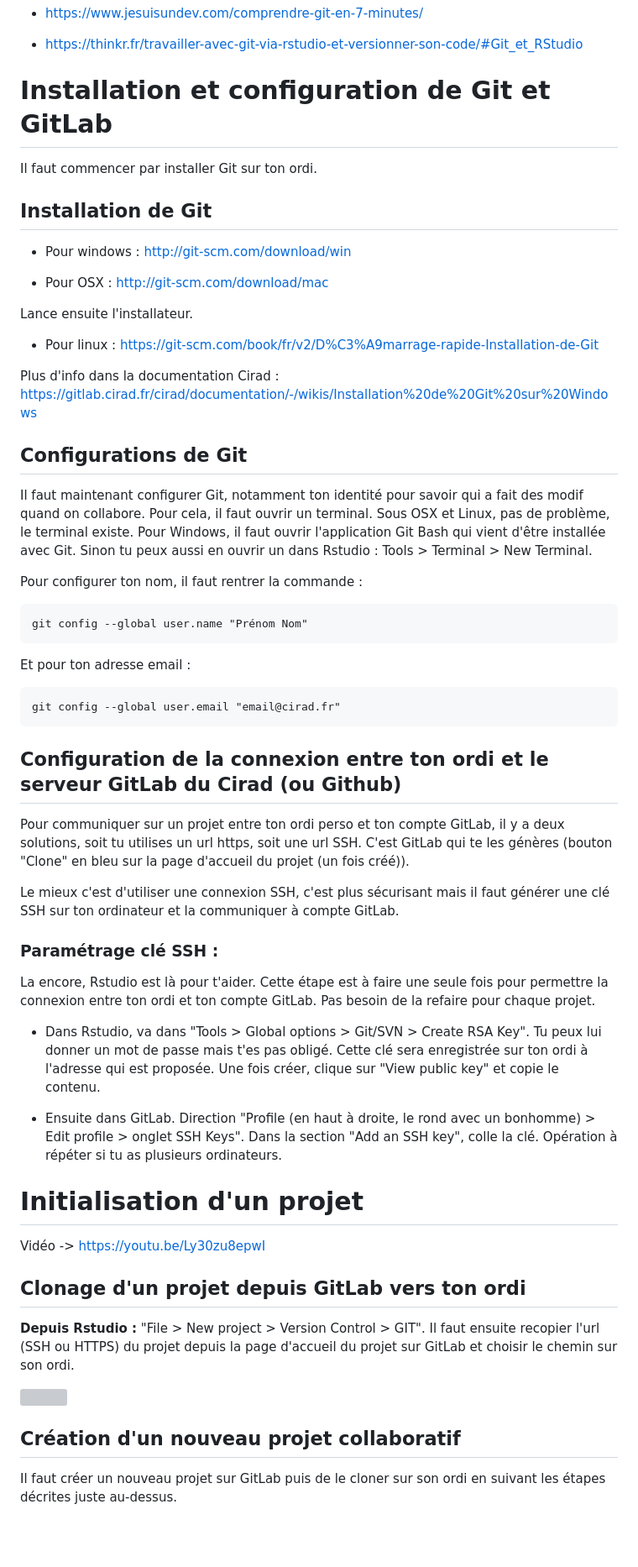
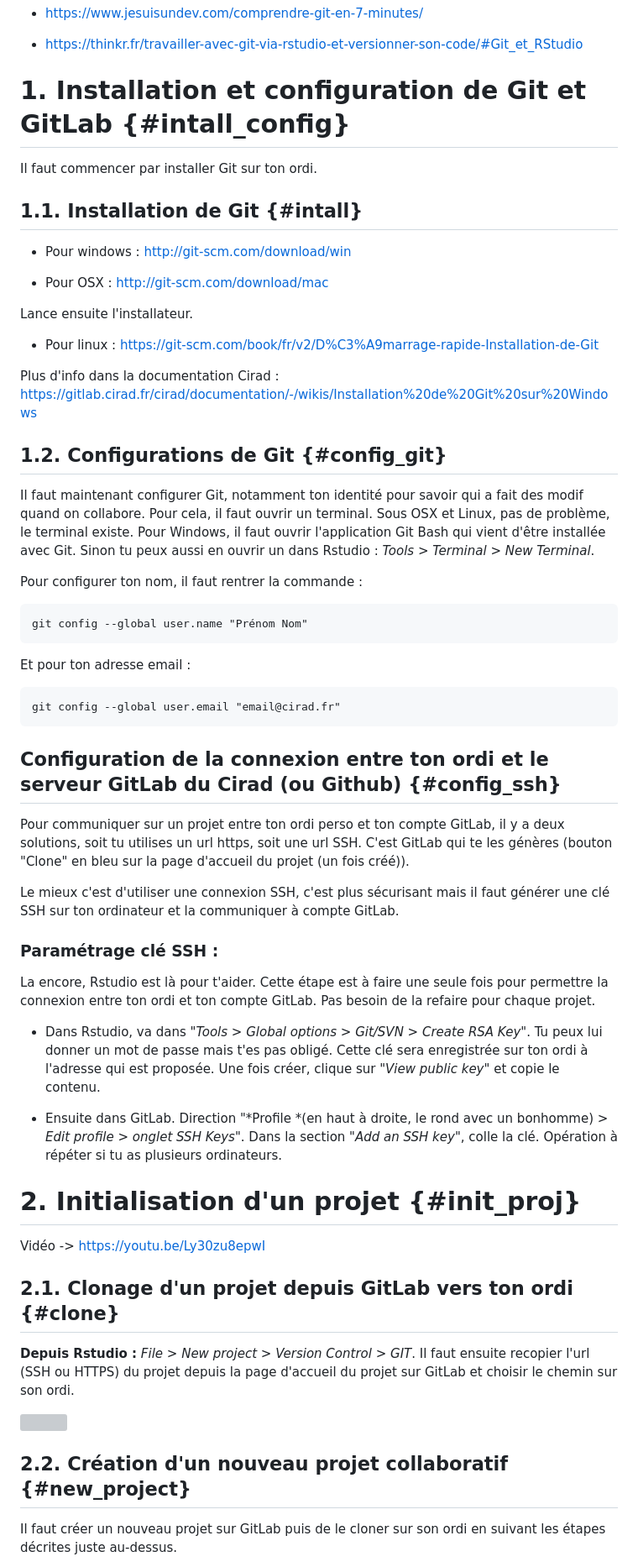
Before and after one commit to Heuclin/Git-sur-Rstudio, a Markdown page: README.md, the part around one of its changes. Shown at 84% size. Rendered like a GitHub page; blank space fills up the shorter version; grey boxes are pictures that could not be loaded.

````diff
--- a/README.md
+++ b/README.md
@@ -55,11 +74,12 @@ Pour plus de détail sur git, vous pouvez consulter ces articles :
 
 
 
-# Installation et configuration de Git et GitLab
+
+# 1. Installation et configuration de Git et GitLab {#intall_config}
 
 Il faut commencer par installer Git sur ton ordi.
 
-## Installation de Git
+## 1.1. Installation de Git {#intall}
 
 * Pour windows : http://git-scm.com/download/win
 
@@ -74,9 +94,9 @@ Plus d'info dans la documentation Cirad : https://gitlab.cirad.fr/cirad/document
 
 
 
-## Configurations de Git
+## 1.2. Configurations de Git {#config_git}
 Il faut maintenant configurer Git, notamment ton identité pour savoir qui a fait des modif quand on collabore. Pour cela, il faut ouvrir un terminal. Sous OSX et Linux, pas de problème, le terminal existe. Pour Windows, il faut ouvrir l'application Git Bash qui vient d'être installée avec Git.
-Sinon tu peux aussi en ouvrir un dans Rstudio : Tools > Terminal > New Terminal.
+Sinon tu peux aussi en ouvrir un dans Rstudio : *Tools > Terminal > New Terminal*.
 
 Pour configurer ton nom, il faut rentrer la commande :
 ```
@@ -87,7 +107,7 @@ Et pour ton adresse email :
 git config --global user.email "email@cirad.fr"
 ```
 
-## Configuration de la connexion entre ton ordi et le serveur GitLab du Cirad (ou Github)
+## Configuration de la connexion entre ton ordi et le serveur GitLab du Cirad (ou Github) {#config_ssh}
 
 Pour communiquer sur un projet entre ton ordi perso et ton compte GitLab, il y a deux solutions, soit tu utilises un url https, soit une url SSH. C'est GitLab qui te les génères (bouton "Clone" en bleu sur la page d'accueil du projet (un fois créé)).
 
@@ -98,28 +118,28 @@ Le mieux c'est d'utiliser une connexion SSH, c'est plus sécurisant mais il faut
 La encore, Rstudio est là pour t'aider. Cette étape est à faire une seule fois pour permettre la connexion entre ton ordi et ton compte GitLab. Pas besoin de la refaire pour chaque projet.
 
 
-* Dans Rstudio, va dans "Tools > Global options > Git/SVN > Create RSA Key". Tu peux lui donner un mot de passe mais t'es pas obligé. Cette clé sera enregistrée sur ton ordi à l'adresse qui est proposée. Une fois créer, clique sur "View public key" et copie le contenu.
+* Dans Rstudio, va dans "*Tools > Global options > Git/SVN > Create RSA Key*". Tu peux lui donner un mot de passe mais t'es pas obligé. Cette clé sera enregistrée sur ton ordi à l'adresse qui est proposée. Une fois créer, clique sur "*View public key*" et copie le contenu.
 
-* Ensuite dans GitLab. Direction "Profile (en haut à droite, le rond avec un bonhomme) > Edit profile > onglet SSH Keys". Dans la section "Add an SSH key", colle la clé. Opération à répéter si tu as plusieurs ordinateurs.
+* Ensuite dans GitLab. Direction "*Profile *(en haut à droite, le rond avec un bonhomme) *> Edit profile > onglet SSH Keys*". Dans la section "*Add an SSH key*", colle la clé. Opération à répéter si tu as plusieurs ordinateurs.
 
 
 
 
 
 
-# Initialisation d'un projet
+# 2. Initialisation d'un projet {#init_proj}
 
 Vidéo -> https://youtu.be/Ly30zu8epwI
 
 
-## Clonage d'un projet depuis GitLab vers ton ordi
+## 2.1. Clonage d'un projet depuis GitLab vers ton ordi {#clone}
 
-**Depuis Rstudio :** "File > New project > Version Control > GIT". Il faut ensuite recopier l'url (SSH ou HTTPS) du projet depuis la page d'accueil du projet sur GitLab et choisir le chemin sur son ordi.
+**Depuis Rstudio :** *File > New project > Version Control > GIT*. Il faut ensuite recopier l'url (SSH ou HTTPS) du projet depuis la page d'accueil du projet sur GitLab et choisir le chemin sur son ordi.
 
 ![](images/clone.PNG)
 
 
-## Création d'un nouveau projet collaboratif
+## 2.2. Création d'un nouveau projet collaboratif {#new_project}
 
 Il faut créer un nouveau projet sur GitLab puis de le cloner sur son ordi en suivant les étapes décrites juste au-dessus.
 
````
Also changed, not shown: other parts of README.md (+67 -16 lines).
